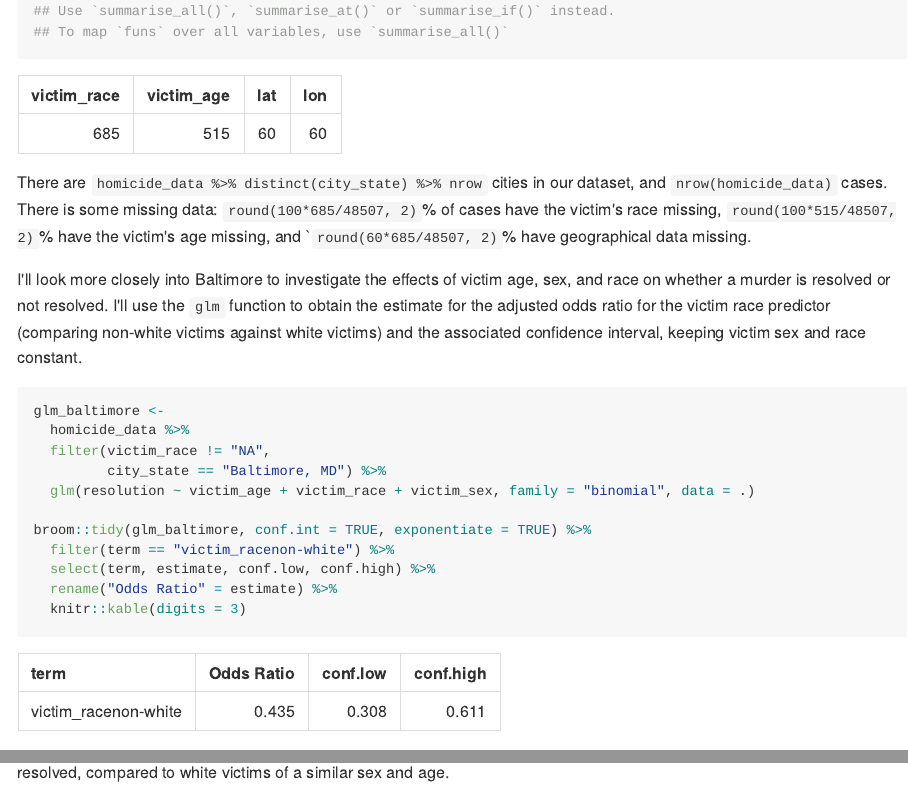
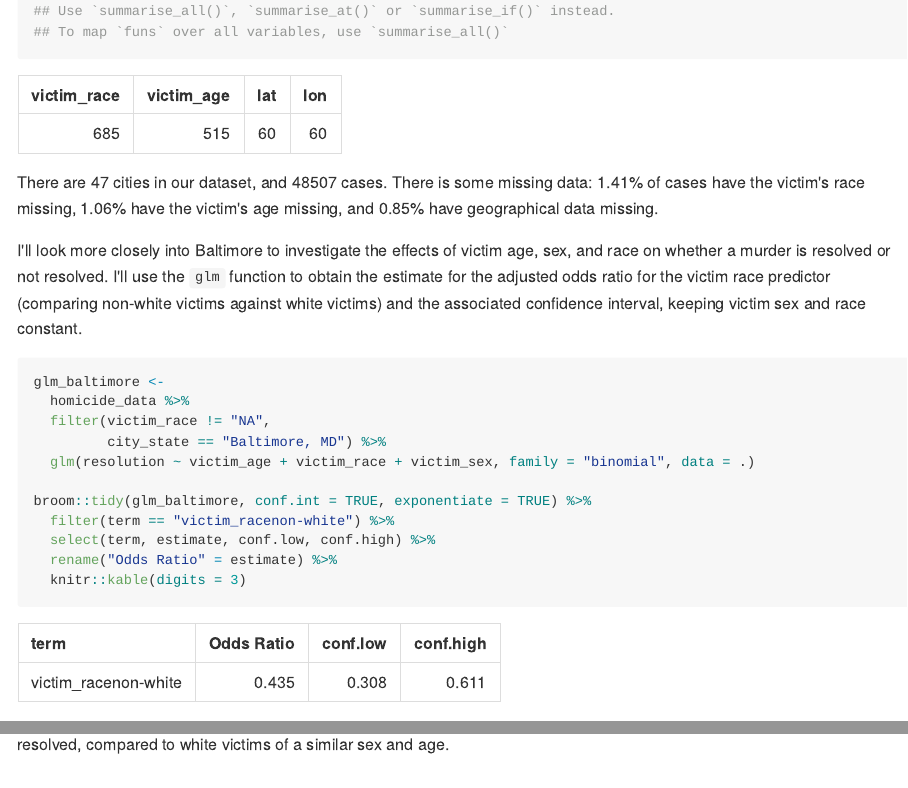
Before and after one commit to lauracosgrove/p8105_hw6_lec2197, an R Markdown document (homework6.Rmd): the page in a window 1100 px wide, from 1170 px down, and a second part further down, joined at a grey line. The pictures show the output file homework6.md that the author committed with the source, drawn offline in the style of GitHub; long lines of code are wrapped.

Commit message:
fixing inline R

````diff
--- a/homework6.Rmd
+++ b/homework6.Rmd
@@ -53,7 +53,7 @@ homicide_data %>%
 
 ```
 
-There are `homicide_data %>% distinct(city_state) %>% nrow` cities in our dataset, and `nrow(homicide_data)` cases. There is some missing data: `round(100*685/48507, 2)`% of cases have the victim's race missing, `round(100*515/48507, 2)`% have the victim's age missing, and ``round(60*685/48507, 2)`% have geographical data missing.
+There are `r homicide_data %>% distinct(city_state) %>% nrow` cities in our dataset, and `r nrow(homicide_data)` cases. There is some missing data: `r round(100*685/48507, 2)`% of cases have the victim's race missing, `r round(100*515/48507, 2)`% have the victim's age missing, and `r round(60*685/48507, 2)`% have geographical data missing.
 
 I'll look more closely into Baltimore to investigate the effects of victim age, sex, and race on whether a murder is resolved or not resolved. I'll use the `glm` function to obtain the estimate for the adjusted odds ratio for the victim race predictor (comparing non-white victims against white victims) and the associated confidence interval, keeping victim sex and race constant.
 
````
Also changed, not shown: homework6.md, homework6.Rmd (2 more changed lines), 1 other file.
